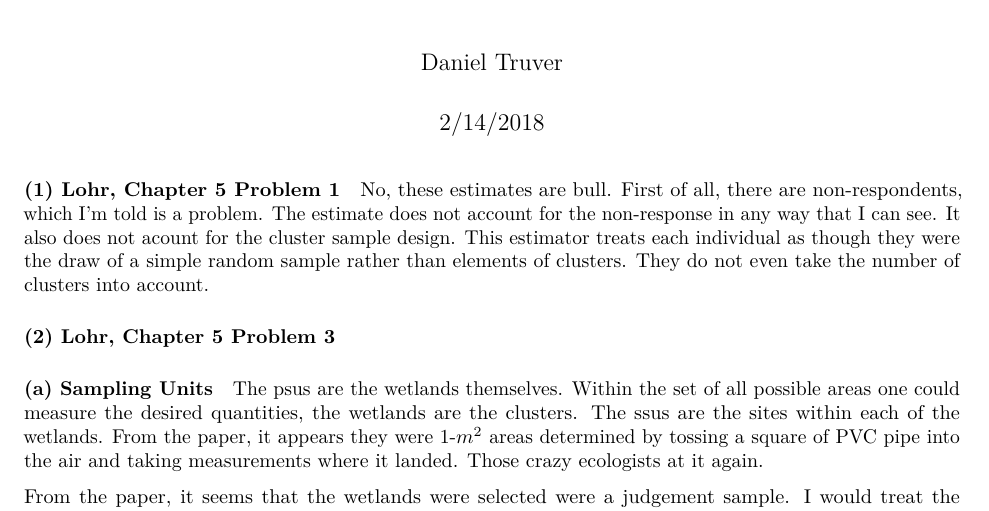
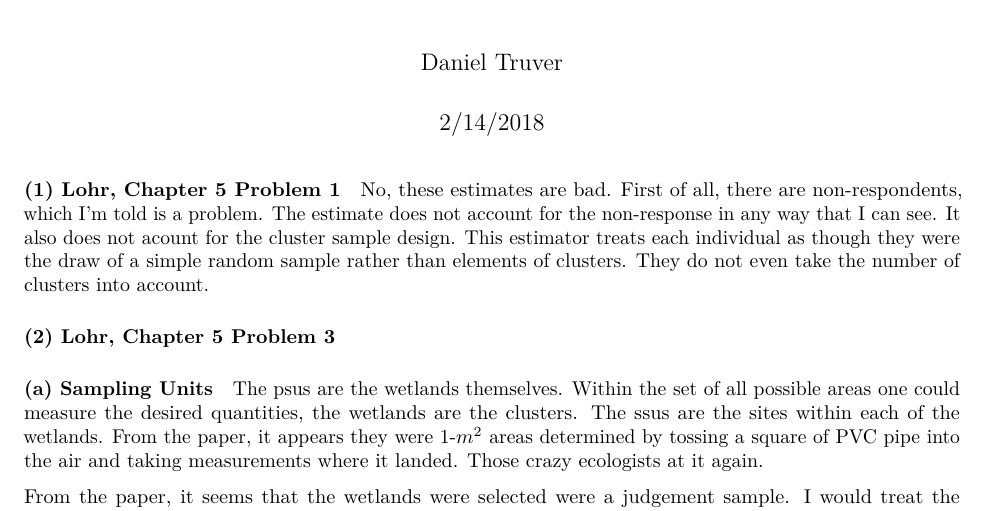
Before and after one commit to truverdj/SurveyDesign_Clustering, an R Markdown document (2018-02-14_sta_522_hw5.Rmd): part of page 1 of 5, cut so that both start at the same text. Rendered offline with R 4.5, knitr and Pandoc, then LaTeX, with nearby package versions; code that draws random numbers runs with fixed seeds of ours; some code elsewhere in the file could not run offline.

Commit message:
fixed typo

```diff
--- a/2018-02-14_sta_522_hw5.Rmd
+++ b/2018-02-14_sta_522_hw5.Rmd
@@ -13,7 +13,7 @@ knitr::opts_chunk$set(echo = TRUE)
 
 #### (1) Lohr, Chapter 5 Problem 1
 
-No, these estimates are bull. First of all, there are non-respondents, which I'm told is a problem. The estimate does not account for the non-response in any way that I can see. It also does not acount for the cluster sample design. This estimator treats each individual as though they were the draw of a simple random sample rather than elements of clusters. They do not even take the number of clusters into account.
+No, these estimates are bad. First of all, there are non-respondents, which I'm told is a problem. The estimate does not account for the non-response in any way that I can see. It also does not acount for the cluster sample design. This estimator treats each individual as though they were the draw of a simple random sample rather than elements of clusters. They do not even take the number of clusters into account.
 
 #### (2) Lohr, Chapter 5 Problem 3
 
```
